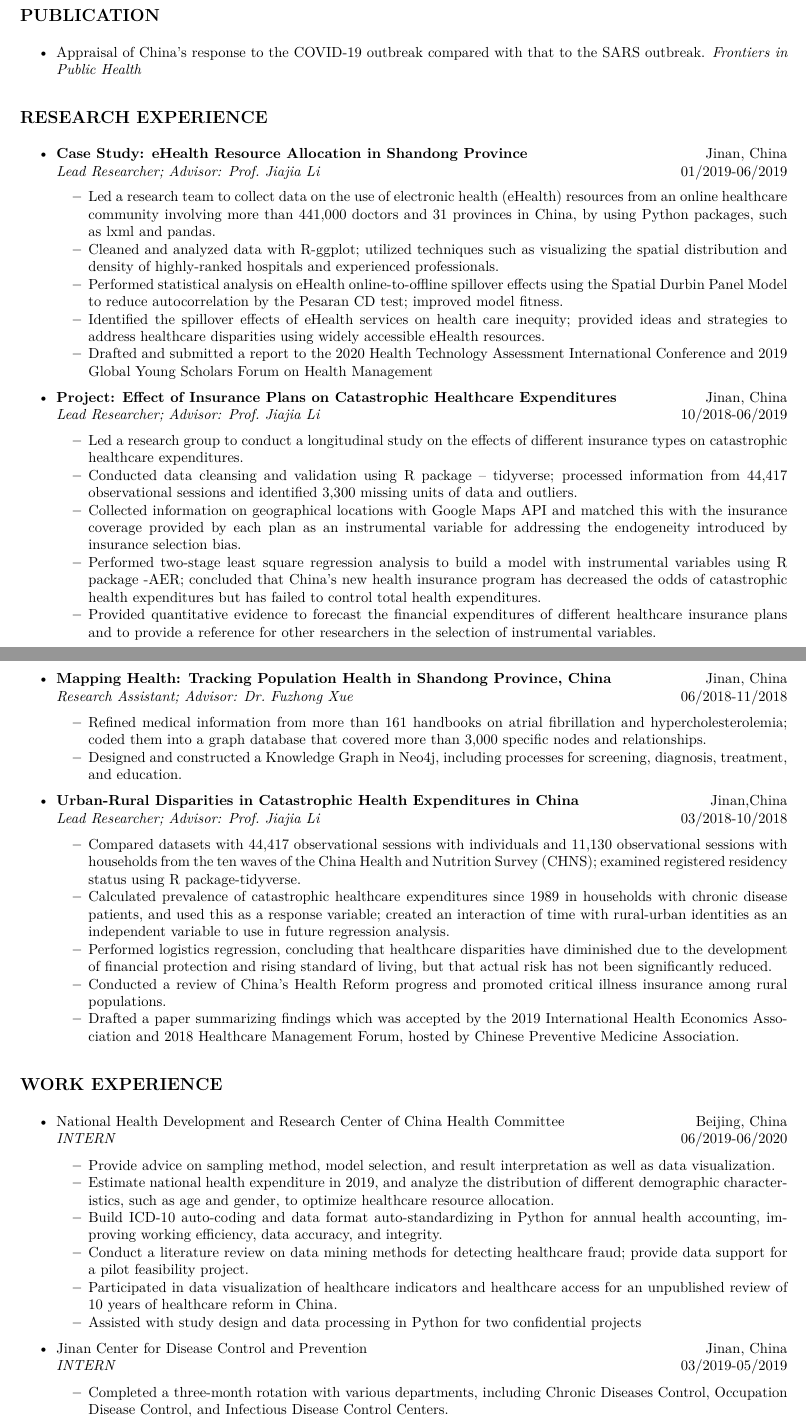
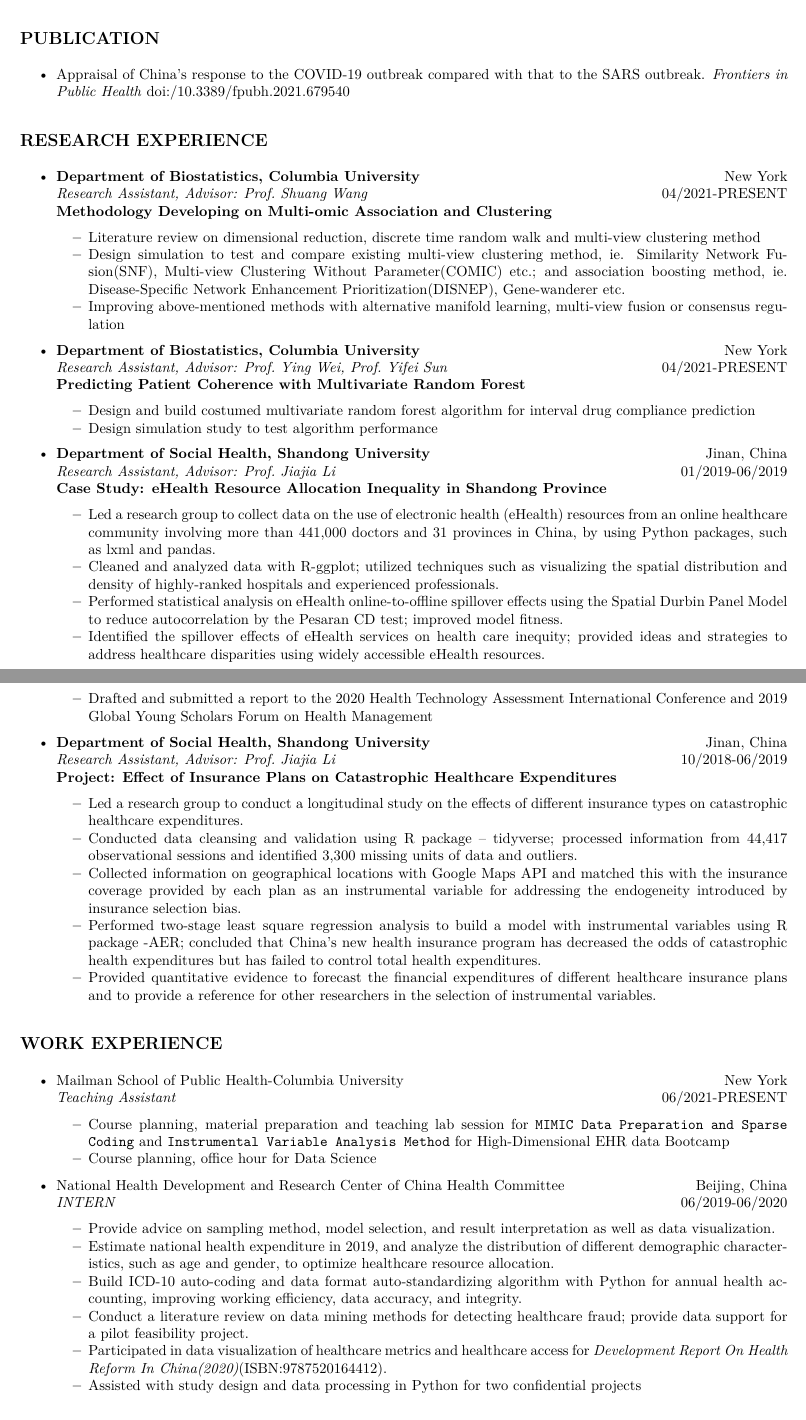
Before and after one commit to zl2974/zl2974.github.io, an R Markdown document (cv/cv.Rmd): two parts of pages 1 and 2 of 3 before the commit and two parts of pages 1 and 2 of 2 after it, joined at a grey line, cut so that both start at the same text. The pictures show the output file cv/cv.pdf that the author committed with the source.

Commit message:
remoove dated intership, add new research experience

```diff
--- a/cv/cv.Rmd
+++ b/cv/cv.Rmd
@@ -4,4 +4,7 @@ output:  pdf_document
 fontsize : 10pt
 geometry:
   margin=0.6in
+header-includes:
+    - \usepackage{setspace}\singlespacing
+    - \usepackage{float}
 ---
@@ -20,13 +24,30 @@ geometry:
   MAJOR : BACHELOR OF PUBLIC HEALTH \hfill 09/2014-06/2019
 
 ## PUBLICATION
-- Appraisal of China’s response to the COVID-19 outbreak compared with that to the SARS outbreak. _Frontiers in Public Health_
+
+- Appraisal of China’s response to the COVID-19 outbreak compared with that to the SARS outbreak. _Frontiers in Public Health_ [doi:/10.3389/fpubh.2021.679540](https://doi.org/10.3389/fpubh.2021.679540)
 
 ## RESEARCH EXPERIENCE
-- **Case Study: eHealth Resource Allocation in Shandong Province**
+
+- **Department of Biostatistics, Columbia University**
+\hfill New York\newline
+  _Research Assistant, Advisor: Prof. Shuang Wang_ \hfill 04/2021-PRESENT\newline
+   **Methodology Developing on Multi-omic Association and Clustering **
+  * Literature review on dimensional reduction, discrete time random walk and multi-view clustering method
+  * Design simulation to test and compare existing multi-view clustering method, ie. Similarity Network Fusion(SNF), Multi-view Clustering Without Parameter(COMIC) etc.; and association boosting method, ie. Disease-Specific Network Enhancement Prioritization(DISNEP), Gene-wanderer etc.
+  * Improving above-mentioned methods with alternative manifold learning, multi-view fusion or consensus regulation
+
+- **Department of Biostatistics, Columbia University**\hfill New York\newline
+  _Research Assistant, Advisor: Prof. Ying Wei, Prof. Yifei Sun_ \hfill 04/2021-PRESENT\newline
+  **Predicting Patient Coherence with Multivariate Random Forest**
+  * Design and build costumed multivariate random forest algorithm for interval drug compliance prediction
+  * Design simulation study to test algorithm performance
+
+- **Department of Social Health, Shandong University**
 \hfill Jinan, China\newline
-  _Lead Researcher; Advisor: Prof. Jiajia Li_ \hfill 01/2019-06/2019
-  * Led a research team to collect data on the use of electronic health (eHealth) resources from an
+  _Research Assistant, Advisor: Prof. Jiajia Li_ \hfill 01/2019-06/2019\newline
+  **Case Study: eHealth Resource Allocation Inequality in Shandong Province**
+  * Led a research group to collect data on the use of electronic health (eHealth) resources from an
 online healthcare community involving more than 441,000 doctors and 31 provinces in China,
 by using Python packages, such as lxml and pandas.
   * Cleaned and analyzed data with R-ggplot; utilized techniques such as visualizing the spatial
@@ -38,9 +59,10 @@ strategies to address healthcare disparities using widely accessible eHealth res
   * Drafted and submitted a report to the 2020 Health Technology Assessment International
 Conference and 2019 Global Young Scholars Forum on Health Management
 
-- **Project: Effect of Insurance Plans on Catastrophic Healthcare Expenditures**
+- **Department of Social Health, Shandong University**
 \hfill Jinan, China\newline
-  _Lead Researcher; Advisor: Prof. Jiajia Li_ \hfill 10/2018-06/2019
+  _Research Assistant, Advisor: Prof. Jiajia Li_ \hfill 10/2018-06/2019\newline
+  **Project: Effect of Insurance Plans on Catastrophic Healthcare Expenditures**
   * Led a research group to conduct a longitudinal study on the effects of different insurance types
 on catastrophic healthcare expenditures.
   * Conducted data cleansing and validation using R package – tidyverse; processed information
@@ -56,49 +78,51 @@ expenditures.
 insurance plans and to provide a reference for other researchers in the selection of instrumental
 variables.
 
-- **Mapping Health: Tracking Population Health in Shandong Province, China**
-\hfill Jinan, China\newline
-_Research Assistant; Advisor: Dr. Fuzhong Xue_ \hfill 06/2018-11/2018
-  * Refined medical information from more than 161 handbooks on atrial fibrillation and
-hypercholesterolemia; coded them into a graph database that covered more than 3,000 specific
-nodes and relationships.
-  * Designed and constructed a Knowledge Graph in Neo4j, including processes for screening,
-diagnosis, treatment, and education.
+<!-- - **Mapping Health: Tracking Population Health in Shandong Province, China**  -->
+<!-- \hfill Jinan, China\newline -->
+<!-- _Research Assistant; Advisor: Dr. Fuzhong Xue_ \hfill 06/2018-11/2018 -->
+<!--   * Refined medical information from more than 161 handbooks on atrial fibrillation and -->
+<!-- hypercholesterolemia; coded them into a graph database that covered more than 3,000 specific -->
+<!-- nodes and relationships. -->
+<!--   * Designed and constructed a Knowledge Graph in Neo4j, including processes for screening, -->
+<!-- diagnosis, treatment, and education. -->
 
-- **Urban-Rural Disparities in Catastrophic Health Expenditures in China**
-\hfill Jinan,China\newline
-_Lead Researcher; Advisor: Prof. Jiajia Li_ \hfill 03/2018-10/2018
-  * Compared datasets with 44,417 observational sessions with individuals and 11,130
-observational sessions with households from the ten waves of the China Health and Nutrition
-Survey (CHNS); examined registered residency status using R package-tidyverse.
-  * Calculated prevalence of catastrophic healthcare expenditures since 1989 in households with
-chronic disease patients, and used this as a response variable; created an interaction of time with
-rural-urban identities as an independent variable to use in future regression analysis.
-  * Performed logistics regression, concluding that healthcare disparities have diminished due to the
-development of financial protection and rising standard of living, but that actual risk has not
-been significantly reduced.
-  * Conducted a review of China's Health Reform progress and promoted critical illness insurance
-among rural populations.
-  * Drafted a paper summarizing findings which was accepted by the 2019 International Health
-Economics Association and 2018 Healthcare Management Forum, hosted by Chinese Preventive
-Medicine Association.
+<!-- - **Urban-Rural Disparities in Catastrophic Health Expenditures in China** -->
+<!-- \hfill Jinan,China\newline -->
+<!-- _Lead Researcher; Advisor: Prof. Jiajia Li_ \hfill 03/2018-10/2018 -->
+<!--   * Compared datasets with 44,417 observational sessions with individuals and 11,130 -->
+<!-- observational sessions with households from the ten waves of the China Health and Nutrition -->
+<!-- Survey (CHNS); examined registered residency status using R package-tidyverse. -->
+<!--   * Calculated prevalence of catastrophic healthcare expenditures since 1989 in households with -->
+<!-- chronic disease patients, and used this as a response variable; created an interaction of time with -->
+<!-- rural-urban identities as an independent variable to use in future regression analysis. -->
+<!--   * Performed logistics regression, concluding that healthcare disparities have diminished due to the -->
+<!-- development of financial protection and rising standard of living, but that actual risk has not -->
+<!-- been significantly reduced. -->
+<!--   * Conducted a review of China's Health Reform progress and promoted critical illness insurance -->
+<!-- among rural populations. -->
+<!--   * Drafted a paper summarizing findings which was accepted by the 2019 International Health -->
+<!-- Economics Association and 2018 Healthcare Management Forum, hosted by Chinese Preventive -->
+<!-- Medicine Association. -->
 
 ## WORK EXPERIENCE
+
+- Mailman School of Public Health-Columbia University \hfill New York
+\newline
+ _Teaching Assistant_ \hfill 06/2021-PRESENT
+  * Course planning, material preparation and teaching lab session for `MIMIC Data Preparation and Sparse Coding` and  `Instrumental Variable Analysis Method` for High-Dimensional EHR data Bootcamp
+  * Course planning, office hour for Data Science
+
 - National Health Development and Research Center of China Health Committee \hfill Beijing, China \newline
   _INTERN_ \hfill 06/2019-06/2020
   * Provide advice on sampling method, model selection, and result interpretation as well as data
 visualization.
   * Estimate national health expenditure in 2019, and analyze the distribution of different
 demographic characteristics, such as age and gender, to optimize healthcare resource allocation.
-  * Build ICD-10 auto-coding and data format auto-standardizing in Python for annual health
+  * Build ICD-10 auto-coding and data format auto-standardizing algorithm with Python for annual health
 accounting, improving working efficiency, data accuracy, and integrity.
   * Conduct a literature review on data mining methods for detecting healthcare fraud; provide
 data support for a pilot feasibility project.
-  * Participated in data visualization of healthcare indicators and healthcare access for an
-unpublished review of 10 years of healthcare reform in China.
+  * Participated in data visualization of healthcare metrics and healthcare access for _Development Report On Health Reform In China(2020)_(ISBN:9787520164412).
   * Assisted with study design and data processing in Python for two confidential projects
 
-- Jinan Center for Disease Control and Prevention\hfill Jinan, China \newline
-  _INTERN_ \hfill 03/2019-05/2019
-  * Completed a three-month rotation with various departments, including Chronic Diseases
-Control, Occupation Disease Control, and Infectious Disease Control Centers.
```
Also changed, not shown: cv/cv.pdf, cv/cv.Rmd (40 more changed lines), 2 other files.
